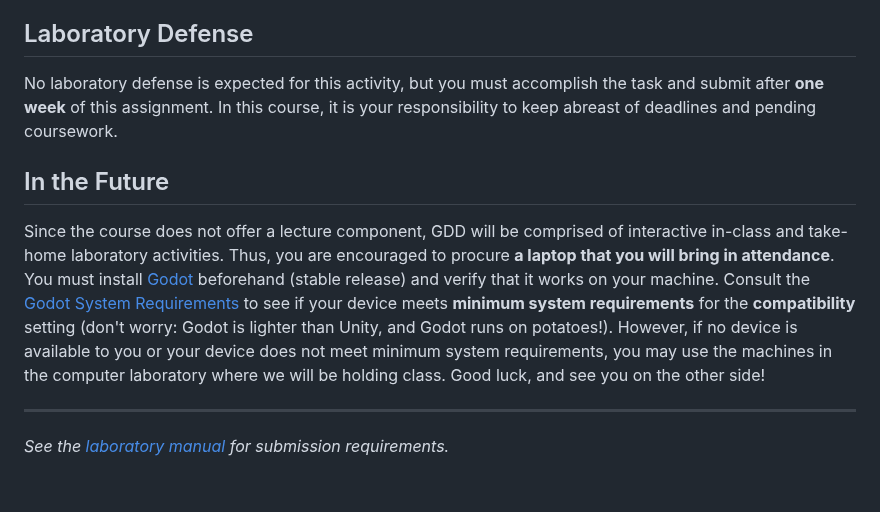
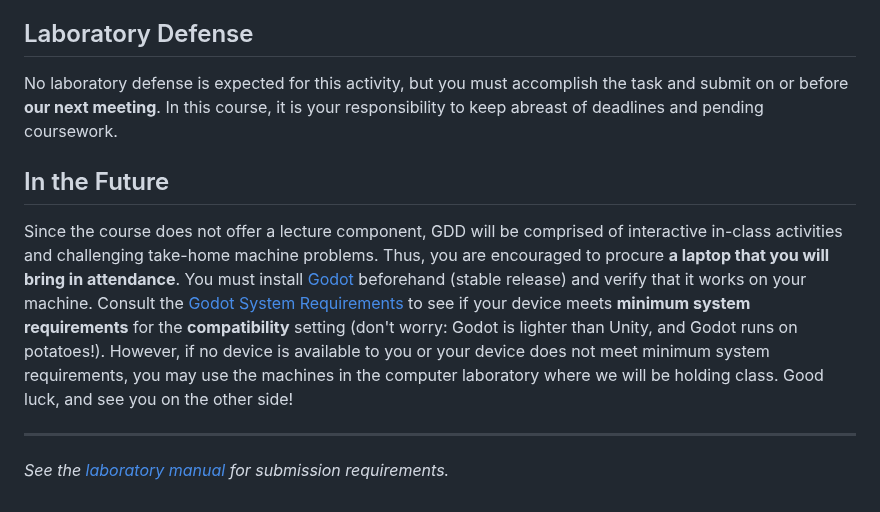
Before and after one commit to WhiteLicorice/Ren-s-Courses, a Markdown page: Content/Blog/cmsc-197-gdd-act0.md, the part around the change. GitHub-like rendering.

Commit message:
docs: parity for act0

```diff
--- a/Content/Blog/cmsc-197-gdd-act0.md
+++ b/Content/Blog/cmsc-197-gdd-act0.md
@@ -36,11 +36,11 @@ Your task is to accomplish **all 27 sections of the GDQuest course** in order. R
 
 ## Laboratory Defense
 
-No laboratory defense is expected for this activity, but you must accomplish the task and submit after **one week** of this assignment. In this course, it is your responsibility to keep abreast of deadlines and pending coursework.
+No laboratory defense is expected for this activity, but you must accomplish the task and submit on or before **our next meeting**. In this course, it is your responsibility to keep abreast of deadlines and pending coursework.
 
 ## In the Future
 
-Since the course does not offer a lecture component, GDD will be comprised of interactive in-class and take-home laboratory activities. Thus, you are encouraged to procure **a laptop that you will bring in attendance**. You must install [Godot](https://godotengine.org/) beforehand (stable release) and verify that it works on your machine. Consult the [Godot System Requirements](https://docs.godotengine.org/en/stable/about/system_requirements.html) to see if your device meets **minimum system requirements** for the **compatibility** setting (don't worry: Godot is lighter than Unity, and Godot runs on potatoes!). However, if no device is available to you or your device does not meet minimum system requirements, you may use the machines in the computer laboratory where we will be holding class. Good luck, and see you on the other side!
+Since the course does not offer a lecture component, GDD will be comprised of interactive in-class activities and challenging take-home machine problems. Thus, you are encouraged to procure **a laptop that you will bring in attendance**. You must install [Godot](https://godotengine.org/) beforehand (stable release) and verify that it works on your machine. Consult the [Godot System Requirements](https://docs.godotengine.org/en/stable/about/system_requirements.html) to see if your device meets **minimum system requirements** for the **compatibility** setting (don't worry: Godot is lighter than Unity, and Godot runs on potatoes!). However, if no device is available to you or your device does not meet minimum system requirements, you may use the machines in the computer laboratory where we will be holding class. Good luck, and see you on the other side!
 
 ---
 
```
